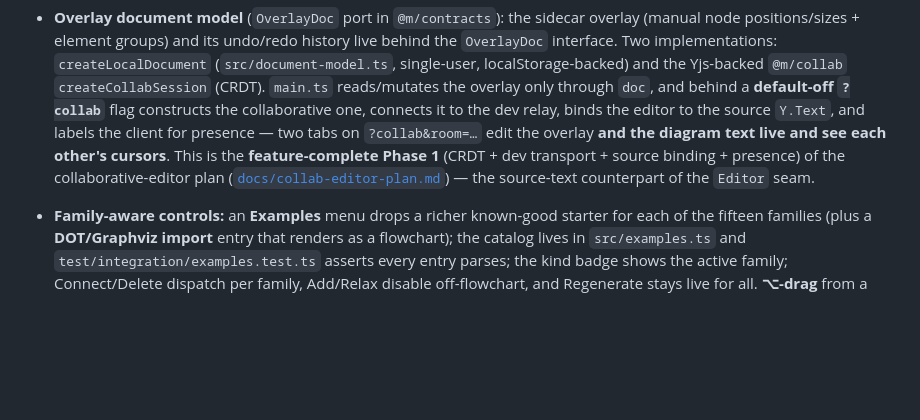
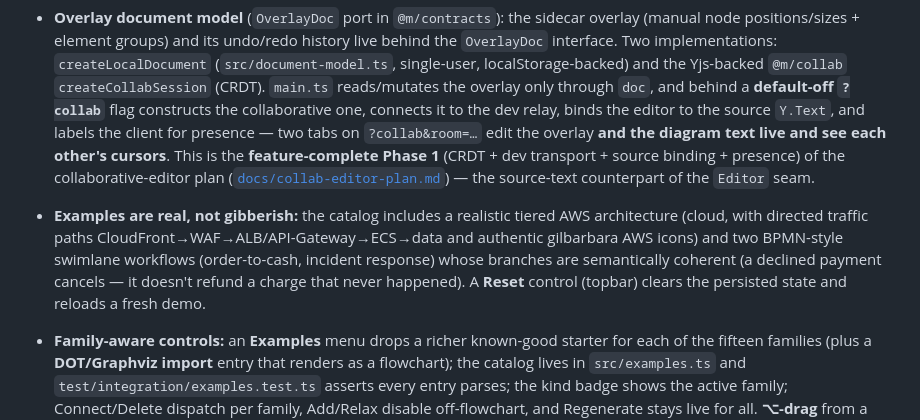
Before and after one commit to e6qu/mermollusc, a Markdown page: app/playground/STATUS.md, the part around the change. Drawn GitHub-style; blank space fills up the shorter version.

```diff
--- a/app/playground/STATUS.md
+++ b/app/playground/STATUS.md
@@ -37,6 +37,11 @@
   of the collaborative-editor plan
   ([`docs/collab-editor-plan.md`](../../docs/collab-editor-plan.md)) — the source-text counterpart of
   the `Editor` seam.
+- **Examples are real, not gibberish:** the catalog includes a realistic tiered AWS architecture
+  (cloud, with directed traffic paths CloudFront→WAF→ALB/API-Gateway→ECS→data and authentic gilbarbara
+  AWS icons) and two BPMN-style swimlane workflows (order-to-cash, incident response) whose branches
+  are semantically coherent (a declined payment cancels — it doesn't refund a charge that never
+  happened). A **Reset** control (topbar) clears the persisted state and reloads a fresh demo.
 - **Family-aware controls:** an **Examples** menu drops a richer known-good starter for each of the fifteen
   families (plus a **DOT/Graphviz import** entry that renders as a flowchart); the catalog lives in
   `src/examples.ts` and `test/integration/examples.test.ts` asserts every entry parses; the kind badge shows the
```
Also changed, not shown: app/playground/WHAT_WE_DID.md (+8 -0 lines).
